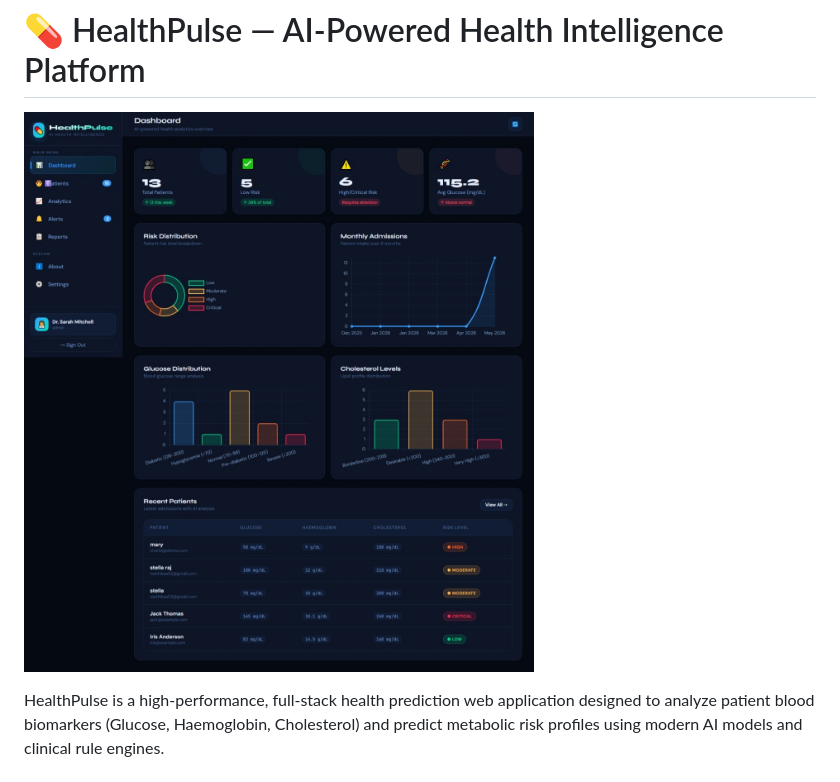
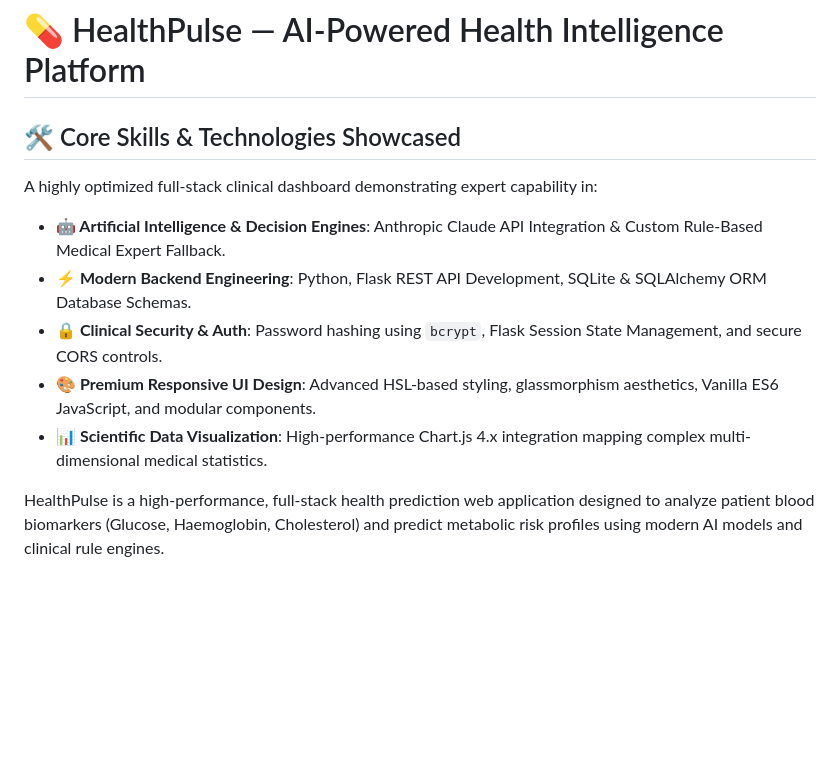
Before and after one commit to Reethikaa05/HealthPulse-AI, a Markdown page: README.md, the part around one of its changes. Drawn GitHub-style; blank space fills up the shorter version.

Commit message:
docs: resolve Mermaid rendering layout cycle and replace visual banner image with Core Skills panel

```diff
--- a/README.md
+++ b/README.md
@@ -1,6 +1,12 @@
 # 💊 HealthPulse — AI-Powered Health Intelligence Platform
 
-![HealthPulse Platform Banner](Screenshot/Screenshot_31-5-2026_19481_localhost.jpeg)
+## 🛠️ Core Skills & Technologies Showcased
+A highly optimized full-stack clinical dashboard demonstrating expert capability in:
+* **🤖 Artificial Intelligence & Decision Engines**: Anthropic Claude API Integration & Custom Rule-Based Medical Expert Fallback.
+* **⚡ Modern Backend Engineering**: Python, Flask REST API Development, SQLite & SQLAlchemy ORM Database Schemas.
+* **🔒 Clinical Security & Auth**: Password hashing using `bcrypt`, Flask Session State Management, and secure CORS controls.
+* **🎨 Premium Responsive UI Design**: Advanced HSL-based styling, glassmorphism aesthetics, Vanilla ES6 JavaScript, and modular components.
+* **📊 Scientific Data Visualization**: High-performance Chart.js 4.x integration mapping complex multi-dimensional medical statistics.
 
 HealthPulse is a high-performance, full-stack health prediction web application designed to analyze patient blood biomarkers (Glucose, Haemoglobin, Cholesterol) and predict metabolic risk profiles using modern AI models and clinical rule engines.
 
```
Also changed, not shown: other parts of README.md (+9 -7 lines).
